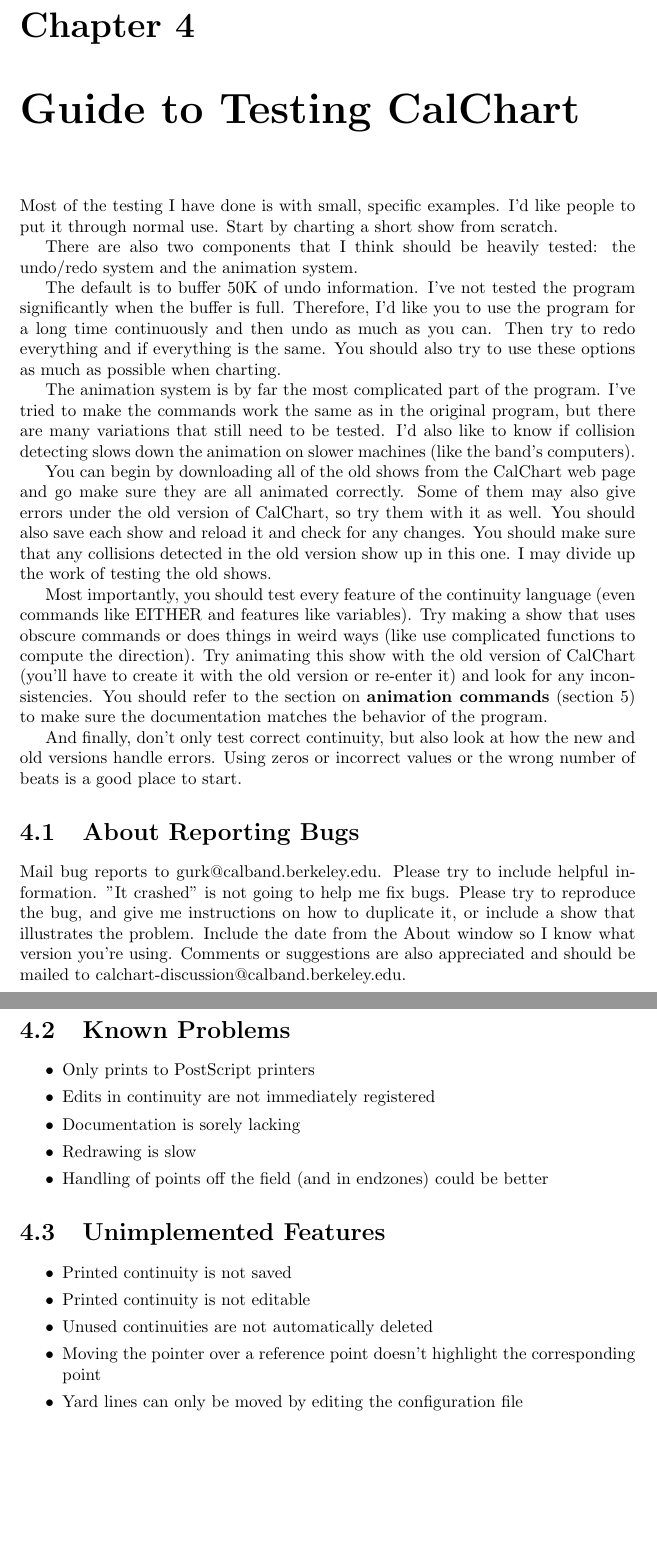
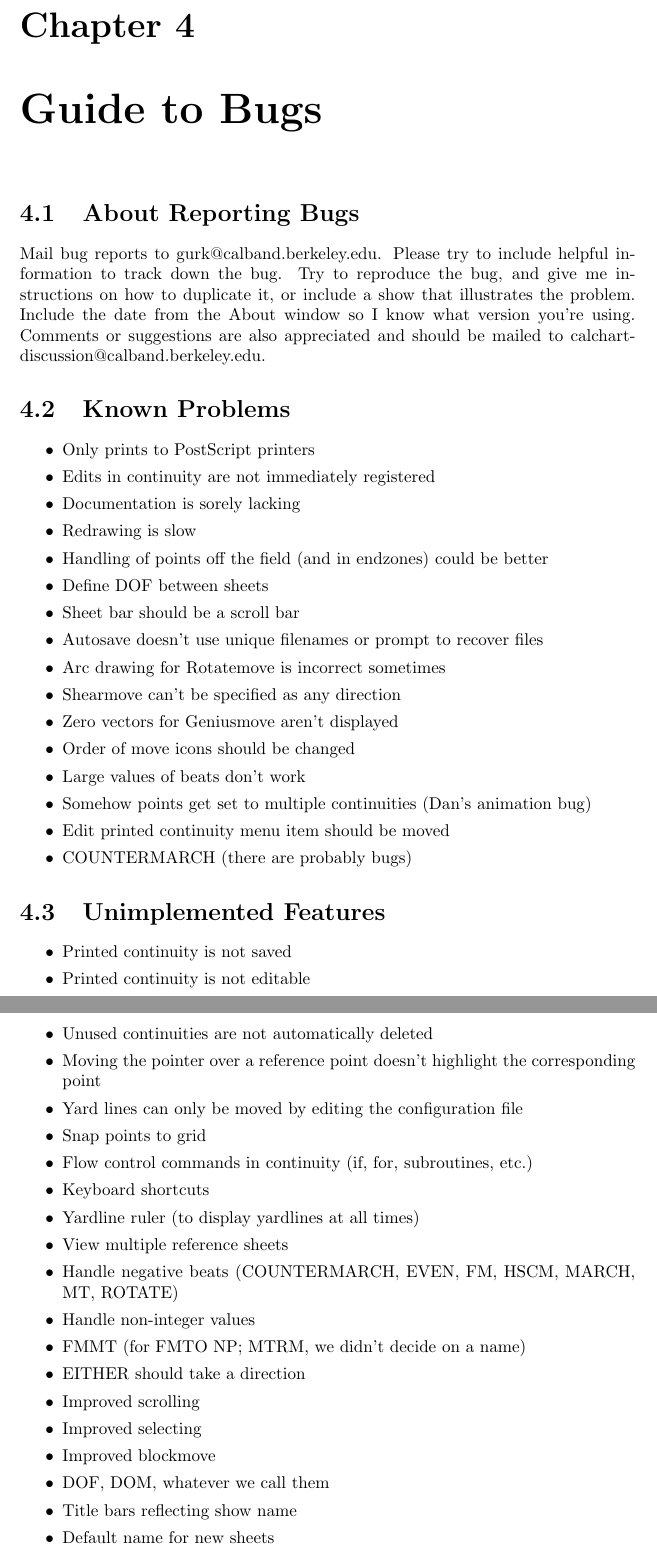
Before and after one commit to calband/calchart, a LaTeX thesis (docs/charthlp.tex, which reads docs/bugs.tex): two parts of pages 12 and 13 of 23, joined at a grey line, cut so that both start at the same text, the shorter picture padded with empty space. Compiled offline with pdfLaTeX.

Commit message:
Updates for first release
git-svn-id: http://svn.code.sf.net/p/calchart/svn/trunk@55 eb3ee358-668b-4427-8ffb-f370b80720d0

```diff
--- a/docs/bugs.tex
+++ b/docs/bugs.tex
@@ -1,53 +1,13 @@
-\chapter{Guide to Testing CalChart}\label{testing}
-
-Most of the testing I have done is with small, specific examples.  I'd
-like people to put it through normal use.  Start by charting a short
-show from scratch.
-
-There are also two components that I think should be heavily tested: the
-undo/redo system and the animation system.
-
-The default is to buffer 50K of undo information.  I've not tested the
-program significantly when the buffer is full.  Therefore, I'd like you
-to use the program for a long time continuously and then undo as much as you
-can.  Then try to redo everything and if everything is the same.  You
-should also try to use these options as much as possible when charting.
-
-The animation system is by far the most complicated part of the
-program.  I've tried to make the commands work the same as in the
-original program, but there are many variations that still need to be
-tested.  I'd also like to know if collision detecting slows down the
-animation on slower machines (like the band's computers).
-
-You can begin by downloading all of the old shows from the CalChart web
-page and go make sure they are all animated correctly.  Some of them may
-also give errors under the old version of CalChart, so try them with it
-as well.  You should also save each show and reload it and check for any
-changes.  You should make sure that any collisions detected in the old
-version show up in this one.  I may divide up the work of testing the
-old shows.
-
-Most importantly, you should test every feature of the continuity language
-(even commands like EITHER and features like variables).  Try making a
-show that uses obscure commands or does things in weird ways (like use
-complicated functions to compute the direction).  Try animating this
-show with the old version of CalChart (you'll have to create it with the
-old version or re-enter it) and look for any inconsistencies.  You
-should refer to the section on \helpref{animation commands}{animcont}
-to make sure the documentation matches the behavior of the program.
-
-And finally, don't only test correct continuity, but also look at how
-the new and old versions handle errors.  Using zeros or incorrect values
-or the wrong number of beats is a good place to start.
+\chapter{Guide to Bugs}\label{bugs}
 
 \section{About Reporting Bugs}\label{reportingbugs}
 
 Mail bug reports to gurk@calband.berkeley.edu.  Please try to include
-helpful information.  "It crashed" is not going to help me fix bugs.
-Please try to reproduce the bug, and give me instructions on how to
-duplicate it, or include a show that illustrates the problem.  Include
-the date from the About window so I know what version you're using.  Comments
-or suggestions are also appreciated and should be mailed to
+helpful information to track down the bug.  Try to reproduce the bug,
+and give me instructions on how to duplicate it, or include a show that
+illustrates the problem.  Include the date from the About window so I
+know what version you're using.  Comments or suggestions are also
+appreciated and should be mailed to
 calchart-discussion@calband.berkeley.edu.
 
 \section{Known Problems}\label{problems}
@@ -58,6 +18,17 @@
 \item Documentation is sorely lacking
 \item Redrawing is slow
 \item Handling of points off the field (and in endzones) could be better
+\item Define DOF between sheets
+\item Sheet bar should be a scroll bar
+\item Autosave doesn't use unique filenames or prompt to recover files
+\item Arc drawing for Rotatemove is incorrect sometimes
+\item Shearmove can't be specified as any direction
+\item Zero vectors for Geniusmove aren't displayed
+\item Order of move icons should be changed
+\item Large values of beats don't work
+\item Somehow points get set to multiple continuities (Dan's animation bug)
+\item Edit printed continuity menu item should be moved
+\item COUNTERMARCH (there are probably bugs)
 \end{itemize}
 
 \section{Unimplemented Features}\label{notdone}
@@ -69,3 +40,19 @@
 \item Moving the pointer over a reference point doesn't highlight the
 corresponding point
 \item Yard lines can only be moved by editing the configuration file
+\item Snap points to grid
+\item Flow control commands in continuity (if, for, subroutines, etc.)
+\item Keyboard shortcuts
+\item Yardline ruler (to display yardlines at all times)
+\item View multiple reference sheets
+\item Handle negative beats (COUNTERMARCH, EVEN, FM, HSCM, MARCH, MT, ROTATE)
+\item Handle non-integer values
+\item FMMT (for FMTO NP; MTRM, we didn't decide on a name)
+\item EITHER should take a direction
+\item Improved scrolling
+\item Improved selecting
+\item Improved blockmove
+\item DOF, DOM, whatever we call them
+\item Title bars reflecting show name
+\item Default name for new sheets
+\item Point variables... SPOT, VECTOR, etc.
--- a/docs/charthlp.tex
+++ b/docs/charthlp.tex
@@ -1,7 +1,7 @@
 \documentstyle[a4,texhelp]{report}
 \title{CalChart User's Manual 3.0}
 \author{Gurk Meeker}
-\date{September 22, 1996}
+\date{January 25, 1998}
 \makeindex
 \begin{document}
 \maketitle
```
Also changed, not shown: docs/anim.tex (+2 -5 lines), docs/bugs.tex (4 more changed lines), docs/charthlp.tex (12 more changed lines).
